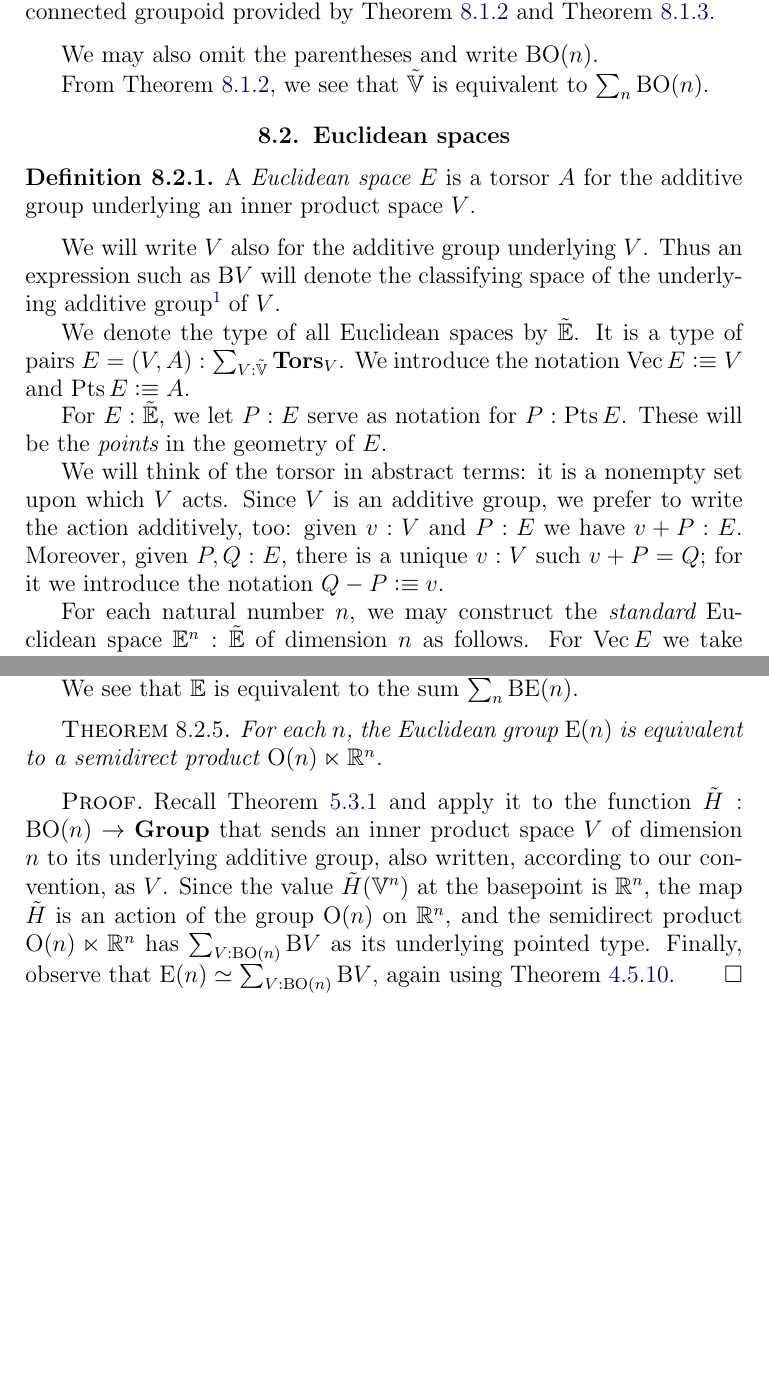
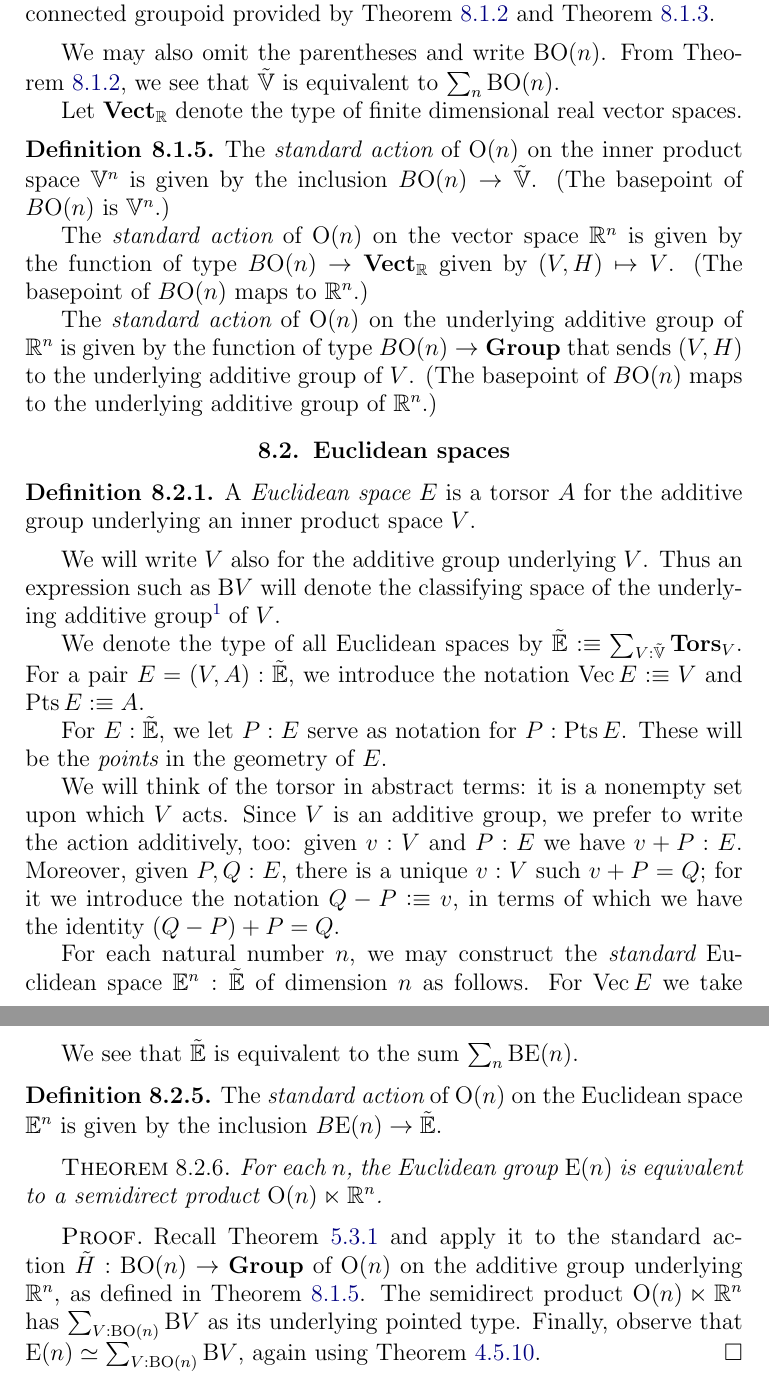
Before and after one commit to UniMath/SymmetryBook, a LaTeX thesis (book.tex, which reads EuclideanGeometry.tex, macros.tex): two parts of pages 104 and 105 of 137, joined at a grey line, cut so that both start at the same text, the shorter picture padded with empty space. Compiled offline with pdfLaTeX.

Commit message:
Euclidean geometry

```diff
--- a/EuclideanGeometry.tex
+++ b/EuclideanGeometry.tex
@@ -56,9 +56,25 @@ $$ x \cdot y \defeq \sum_i x_i y_i . $$
 \end{definition}
 
 We may also omit the parentheses and write $\B\OrthGp n$.
+From \cref{thm:GramSchmidt}, we see that $\OS$ is equivalent to $\sum_n \B \OrthGp n$.
 
-From \cref{thm:GramSchmidt}, we see that $\OS$ is equivalent to
-$\sum_n \B \OrthGp n$.
+Let $\typeRealVectorSpace$ denote the type of finite dimensional real vector spaces.
+
+\begin{definition}\label{def:OrthogonalGroupStandardAction}
+  The {\em standard action} of $\OrthGp n$ on the inner product space $\VV^n$ is given
+  by the inclusion $B \OrthGp n \to \OS$.
+  (The basepoint of $B \OrthGp n$ is $\VV^n$.)
+
+  The {\em standard action} of $\OrthGp n$ on the vector space $\RR^n$ is given
+  by the function of type $B \OrthGp n \to \typeRealVectorSpace$ given by
+  $(V,H) \mapsto V$.
+  (The basepoint of $B \OrthGp n$ maps to $\RR^n$.)
+
+  The {\em standard action} of $\OrthGp n$ on the underlying additive group of $\RR^n$ is given
+  by the function of type $B \OrthGp n \to \typegroup$ that sends
+  $(V,H)$ to the underlying additive group of $V$.
+  (The basepoint of $B \OrthGp n$ maps to the underlying additive group of $\RR^n$.)
+\end{definition}
 
 \section{Euclidean spaces}
 
@@ -74,9 +90,8 @@ additive group\footnote{We are careful not to refer to the group as an Abelian
   used in some contexts to denote a different construction on Abelian groups.}
 of $V$.
 
-We denote the type of all Euclidean spaces by $\ES$.  It is a type of pairs
-$E = (V,A) : \sum_{V:\OS} \typetorsor_V$.  We introduce the notation
-$\Vectors E \defeq V$ and $\Points E \defeq A$.
+We denote the type of all Euclidean spaces by $\ES \defeq \sum_{V:\OS} \typetorsor_V$.
+For a pair $E = (V,A) : \ES$, we introduce the notation $\Vectors E \defeq V$ and $\Points E \defeq A$.
 
 For $E:\ES$, we let $P:E$ serve as notation for $P:\Points E$.  These will be
 the {\em points} in the geometry of $E$.
@@ -85,7 +100,7 @@ We will think of the torsor in abstract terms: it is a nonempty set upon which
 $V$ acts.  Since $V$ is an additive group, we prefer to write the action
 additively, too: given $v:V$ and $P:E$ we have $v+P:E$.  Moreover, given
 $P,Q:E$, there is a unique $v:V$ such $v+P = Q$; for it we introduce the
-notation $Q-P \defeq v$.
+notation $Q-P \defeq v$, in terms of which we have the identity $(Q-P)+P=Q$.
 
 For each natural number $n$, we may construct the {\em standard} Euclidean
 space $\EE^n : \ES$ of dimension $n$ as follows.  For $\Vectors E$ we take the
@@ -122,18 +137,21 @@ corresponding principal torsor $\princ {\RR^n}$.
 
 We see that $\ES$ is equivalent to the sum $\sum_n \B \EucGp n$.
 
+\begin{definition}\label{def:EuclideanGroupStandardAction}
+  The {\em standard action} of $\OrthGp n$ on the Euclidean space $\EE^n$ is given
+  by the inclusion $B \EucGp n \to \ES$.
+\end{definition}
+
 \begin{theorem}\label{thm:EuclideanGroupSemidirect}
   For each $n$, the Euclidean group $\EucGp n$ is equivalent to a semidirect
   product $\OrthGp n \ltimes \RR^n$.
 \end{theorem}
 
 \begin{proof}
-  Recall \cref{def:semidirect-product} and apply it to the function $\tilde H :
-  \B \OrthGp n \to \typegroup$ that sends an inner product space $V$ of
-  dimension $n$ to its underlying additive group, also written, according to
-  our convention, as $V$.  Since the value $\tilde H ( \VV^n )$ at the
-  basepoint is $\RR^n$, the map $\tilde H$ is an action of the group
-  $\OrthGp n$ on $\RR^n$, and the semidirect product $\OrthGp n \ltimes \RR^n$ has
+  Recall \cref{def:semidirect-product} and apply it to the standard action
+  $\tilde H : \B \OrthGp n \to \typegroup$ of $\OrthGp n$ on the additive group
+  underlying $\RR^n$, as defined in \cref{def:OrthogonalGroupStandardAction}.
+  The semidirect product $\OrthGp n \ltimes \RR^n$ has
   $\sum_{V:\B \OrthGp n} \B V$ as its underlying pointed type.
   Finally, observe that $\EucGp n \weq \sum_{V:\B \OrthGp n} \B V$, again
   using \cref{lem:BGbytorsor}.
--- a/macros.tex
+++ b/macros.tex
@@ -236,6 +236,7 @@
 \newcommand\EucGp[1]{\mathrm E(#1)}
 \DeclareMathOperator\Vectors{Vec}
 \DeclareMathOperator\Points{Pts}
+\newcommand{\typeRealVectorSpace}{\mathbf{Vect}_\RR}
 
 %%%%%%%%%%%%%%%%%%%%%%%%%%%%%%%%%%%%%%%%%%%%%%%%%%%%%%%%%%%%%%%%%%%%%%%%%%%%
 
```
Also changed, not shown: EuclideanGeometry.tex (2 more changed lines).
